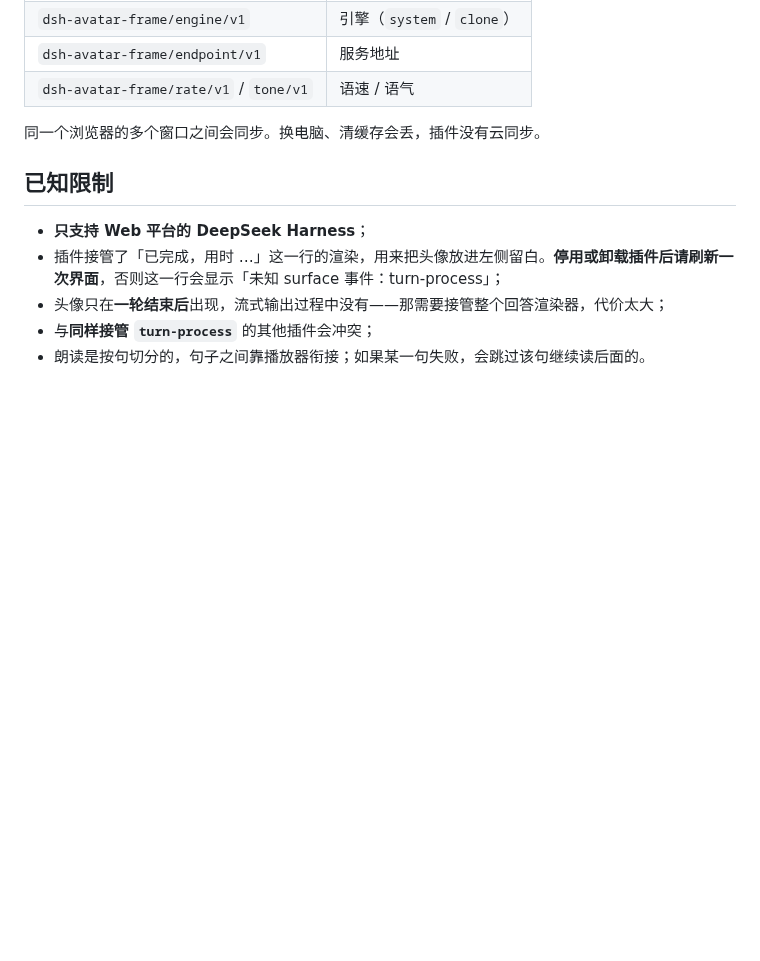
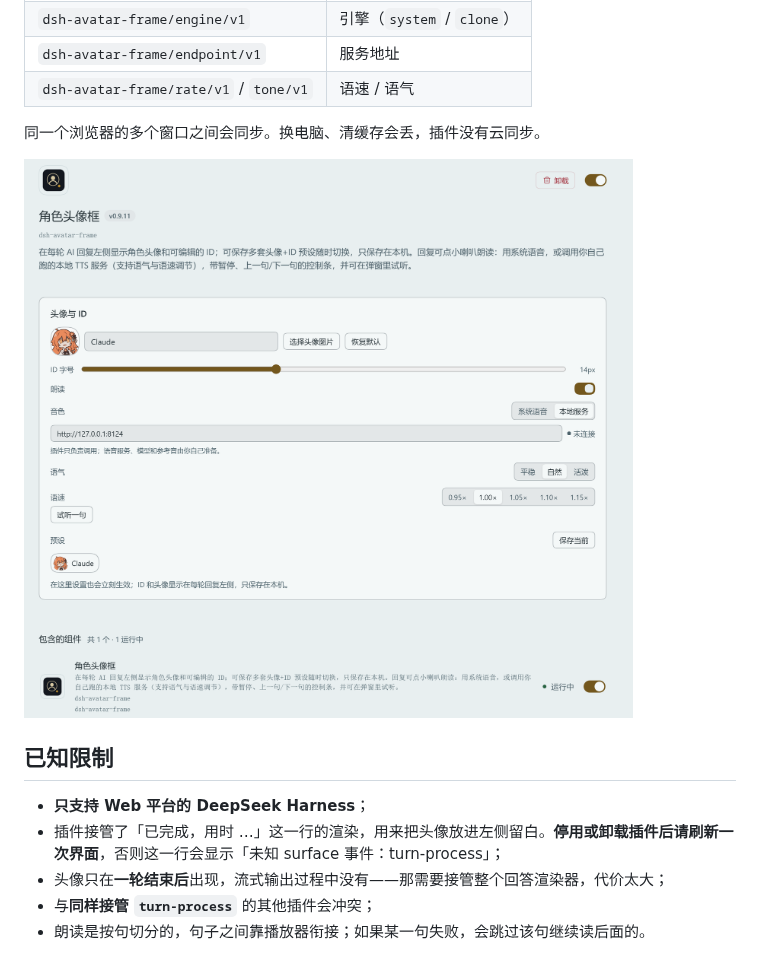
Before and after one commit to vioeveann/dsh-avatar-frame, a Markdown page: README.md, the part around the change. Rendered like a GitHub page; pictures changed too: docs/images/bundle.png (added); blank space fills up the shorter version.

```diff
--- a/README.md
+++ b/README.md
@@ -111,6 +111,8 @@ POST /tts
 
 同一个浏览器的多个窗口之间会同步。换电脑、清缓存会丢，插件没有云同步。
 
+![插件详情页](docs/images/bundle.png)
+
 ## 已知限制
 
 - **只支持 Web 平台的 DeepSeek Harness**；
```
Also changed, not shown: CHANGELOG.md (+10 -0 lines), docs/images/README.md (+3 -3 lines), 2 other files.
